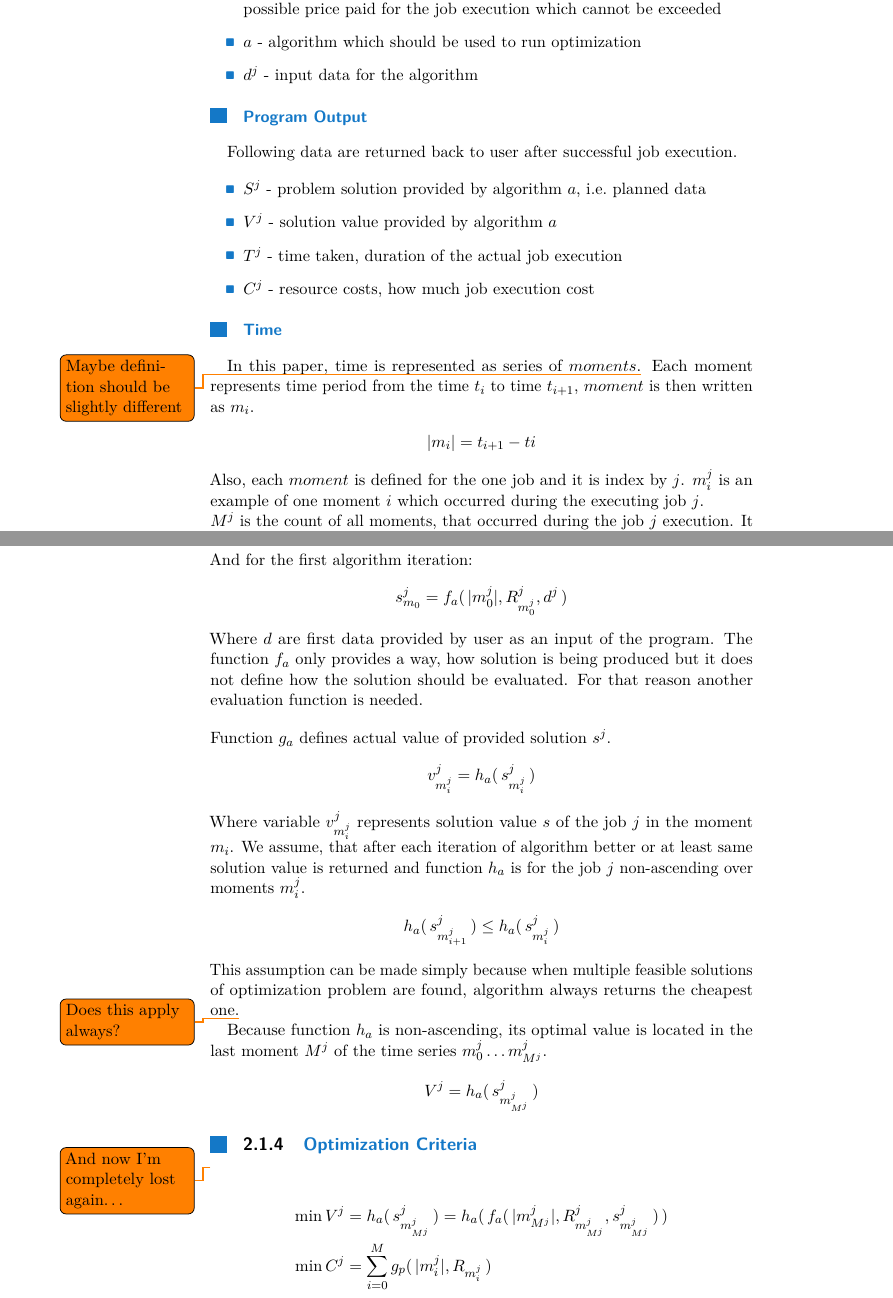
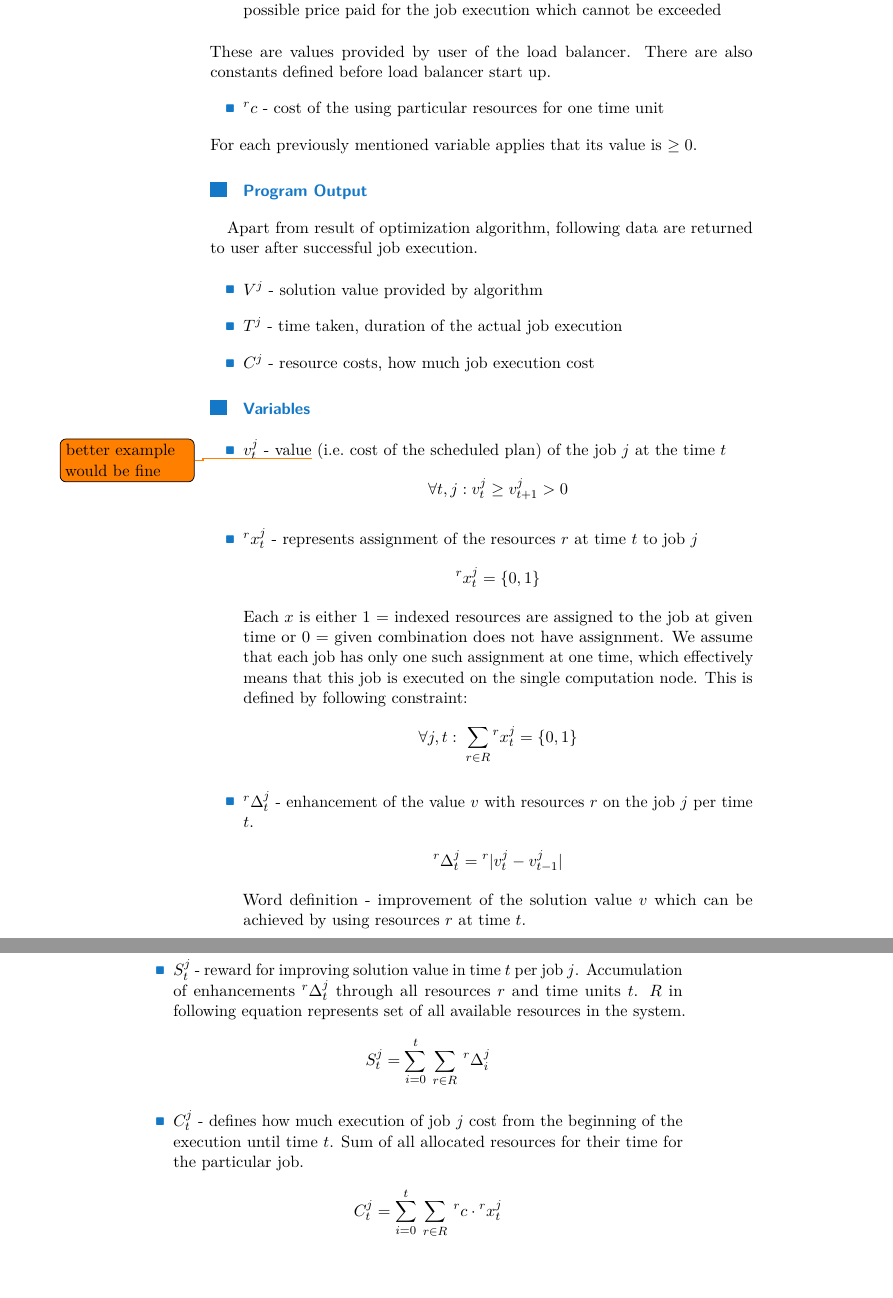
Before and after one commit to LukasForst/bachelor-thesis-text, a LaTeX thesis (tex/report.tex, which reads tex/txt_s_formal_definition.tex): two parts of pages 8 and 10 of 22 before the commit and two parts of pages 8 and 9 of 22 after it, joined at a grey line, cut so that both start at the same text, the shorter picture padded with empty space. Compiled offline with pdfLaTeX.

Commit message:
add start of the new formal definition

```diff
--- a/tex/txt_s_formal_definition.tex
+++ b/tex/txt_s_formal_definition.tex
@@ -28,30 +23,54 @@ Input which is specified before executing optimization job by user outside of th
-    \item $C_{\max}^{j}$ - maximal used resources cost per job, or in other words highest possible price paid for the job execution which cannot be exceeded
-    \item $a$ - algorithm which should be used to run optimization
-    \item $d^{j}$ - input data for the algorithm
+    \item $D^{j}$ - maximal duration of the job execution which cannot be exceeded
+    \item $P^{j}$ - maximal used resources cost per job, or in other words highest possible price paid for the job execution which cannot be exceeded
 \end{itemize}
+These are values provided by user of the load balancer.
+There are also constants defined before load balancer start up.
+\begin{itemize}
+    \item ${}^{r}c$ - cost of the using particular resources for one time unit
+\end{itemize}
+For each previously mentioned variable applies that its value is $\geq 0$.
 
 \subsubsection{Program Output}
-Following data are returned back to user after successful job execution.
+Apart from result of optimization algorithm,
+following data are returned to user after successful job execution.
 
 \begin{itemize}
-    \item $S^{j}$ - problem solution provided by algorithm $a$, i.e.\ planned data
-    \item $V^{j}$ - solution value provided by algorithm $a$
+    \item $V^{j}$ - solution value provided by algorithm
     \item $T^{j}$ - time taken, duration of the actual job execution
     \item $C^{j}$ - resource costs, how much job execution cost
 \end{itemize}
 
-\subsubsection{Time}
-In this paper, time is represented as series of $moments$.\todo{Maybe definition should be slightly different}
-Each moment represents time period from the time $t_i$ to time $t_{i+1}$,
-$moment$ is then written as $m_i$.
+\subsubsection{Variables}
+
+\begin{itemize}
+    \item $v_{t}^{j}$ - value\todo{better example would be fine} (i.e.\ cost of the scheduled plan) of the job $j$ at the time $t$
     \begin{align*}
-    |m_{i}| = t_{i+1} - t{i}
+        \forall t, j: v_{t}^{j} \geq v_{t+1}^{j} > 0
     \end{align*}
-Also, each $moment$ is defined for the one job and it is index by $j$.
-$m_{i}^{j}$ is an example of one moment $i$ which occurred during the executing job $j$.\\
-$M^{j}$ is the count of all moments, that occurred during the job $j$ execution.
-It is a fact that:
+    \item $^{r}x_{t}^{j}$ - represents assignment of the resources $r$ at time $t$ to job $j$
     \begin{align*}
-    T^{j} = \sum_{i = 0}^{M^{j}} | m_{i}^{j} |
+        ^{r}x_{t}^{j} = \{0, 1\}
     \end{align*}
-Or in other words, total execution time of the job is sum of lengths of moments, that were part of the job execution.
+    Each $x$ is either $1$ = indexed resources are assigned to the job at given time or $0$ = given combination does not have assignment.
+    We assume that each job has only one such assignment at one time,
+    which effectively means that this job is executed on the single computation node.
+    This is defined by following constraint:
+    \begin{align*}
+        \forall j, t:\; \sum_{r \in R} {}^{r}x_{t}^{j} = \{0, 1\}
+    \end{align*}
+    \item $^{r}\Delta_{t}^{j}$ - enhancement of the value $v$ with resources $r$ on the job $j$ per time $t$.
+    \begin{align*}
+        ^{r}\Delta_{t}^{j} = {}^{r}| v_{t}^{j} - v_{t-1}^{j}|
+    \end{align*}
+    Word definition - improvement of the solution value $v$ which can be achieved by using resources $r$ at time $t$.
+    \item $S_{t}^{j}$ - reward for improving solution value in time $t$ per job $j$.
+    Accumulation of enhancements $^{r}\Delta_{t}^{j}$ through all resources $r$ and time units $t$.
+    $R$ in following equation represents set of all available resources in the system.
+    \begin{align*}
+        S_{t}^{j} = \sum_{i = 0}^{t}\:\sum_{r \in R}\: {}^{r}\Delta_{i}^{j}
+    \end{align*}
+    \item $C_{t}^{j}$ - defines how much execution of job $j$ cost from the beginning of the execution until time $t$.
+    Sum of all allocated resources for their time for the particular job.
+    \begin{align*}
+        C_{t}^{j} = \sum_{i = 0}^{t}\:\sum_{r \in R}\: {}^{r}c \cdot {}^{r}x_{t}^{j}
+    \end{align*}
@@ -70 +81,0 @@ There are three main functions which are used in mathematical description of the
-\subsubsection{Solution Cost}
@@ -109,36 +84,0 @@ The final function $f_{a}$ is defined as:\todo{Pay attention to indexing -> mayb
-And for the first algorithm iteration:
-\begin{align*}
-    s_{m_{0}}^{j} &= f_{a}(\, |m_{0}^{j}|, R_{m_{0}^{j}}^{j}, d^{j}\,)
-\end{align*}
-Where $d$ are first data provided by user as an input of the program.
-The function $f_{a}$ only provides a way,
-how solution is being produced but it does not define how the solution should be evaluated.
-For that reason another evaluation function is needed.
-
-\bigskip
-
-\noindent Function $g_{a}$ defines actual value of provided solution $s^{j}$.
-\begin{align*}
-    v_{m_{i}^{j}}^{j} &= h_{a}(\, s_{m_{i}^{j}}^{j} \,)
-\end{align*}
-Where variable $v_{m_{i}^{j}}^{j}$ represents solution value $s$ of the job $j$ in the moment $m_{i}$.
-We assume, that after each iteration of algorithm better or at least same solution value is returned
-and function $h_{a}$ is for the job $j$ non-ascending over moments $m_{i}^{j}$.
-\begin{align*}
-    h_{a}(\, s_{m_{i+1}^{j}}^{j} \,) \leq h_{a}(\, s_{m_{i}^{j}}^{j} \,)
-\end{align*}
-This assumption can be made simply because when multiple feasible solutions of optimization problem are found,
-algorithm always returns the cheapest one.\todo{Does this apply always?}
-
-Because function $h_{a}$ is non-ascending,
-its optimal value is located in the last moment $M^j$ of the time series $m_{0}^{j} \dots m_{M^{j}}^{j}$.
-\begin{align*}
-    V^{j} = h_{a}(\, s_{m_{M^{j}}^{j}}^{j} \,)
-\end{align*}
-
-\subsection{Optimization Criteria}\label{subsec:optimization-criteria}
-\todo{And now I'm completely lost again\ldots}
-\begin{align*}
-    \min V^{j} &= h_{a}(\, s_{m_{M^{j}}^{j}}^{j} \,) = h_{a}(\, f_{a}(\, |m_{M^{j}}^{j}|, R_{m_{M^{j}}^{j}}^{j}, s_{m_{M^{j}}^{j}}^{j}\,) \,)\\
-    \min C^{j} &= \sum_{i = 0}^{M} g_{p} (\, |m_{i}^{j}|, R_{m_{i}^{j}} \,)
-\end{align*}
```
Also changed, not shown: tex/txt_s_formal_definition_heavy.tex (added, +144 -0 lines), report.pdf, tex/txt_s_formal_definition.tex (61 more changed lines). Lines whose indentation alone changed are shown as unchanged.
